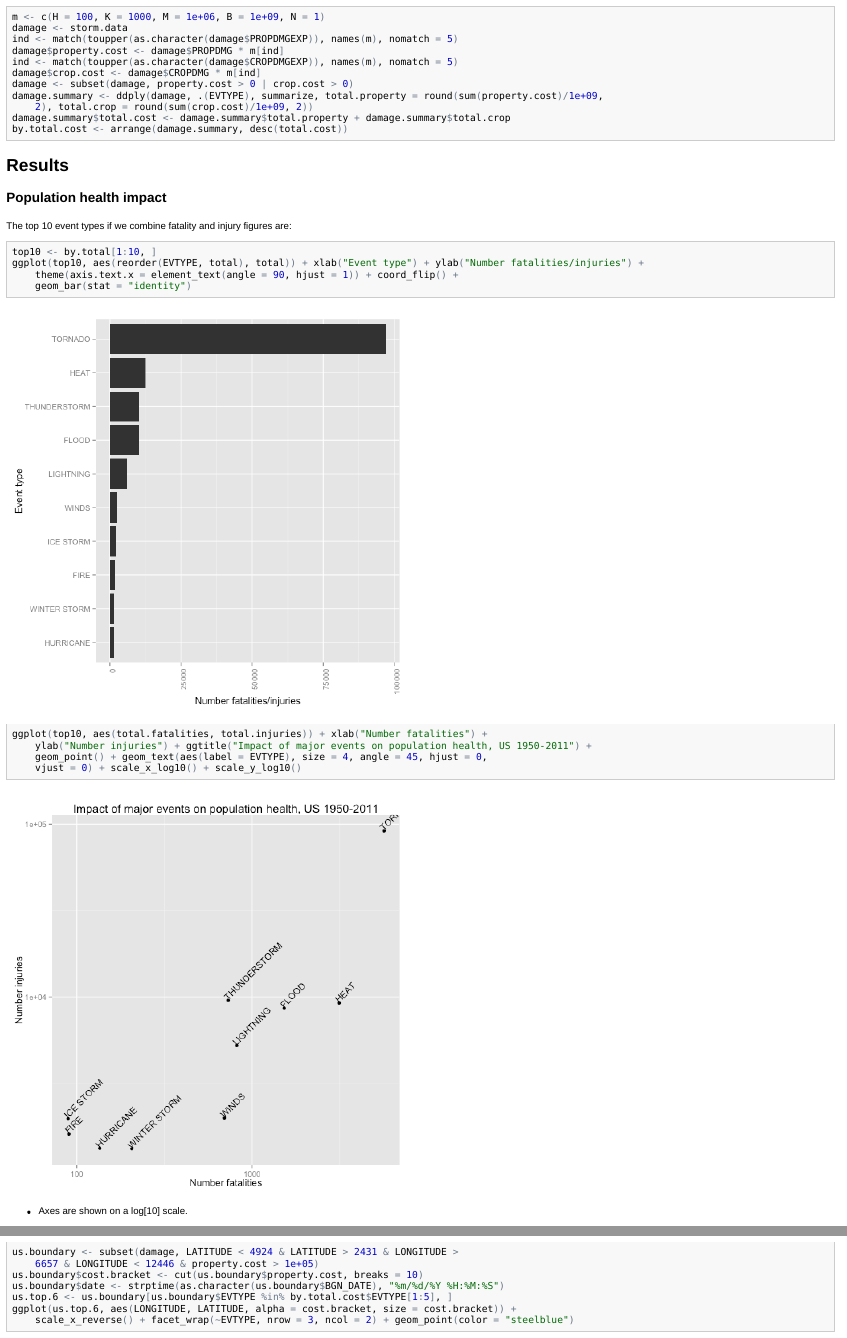
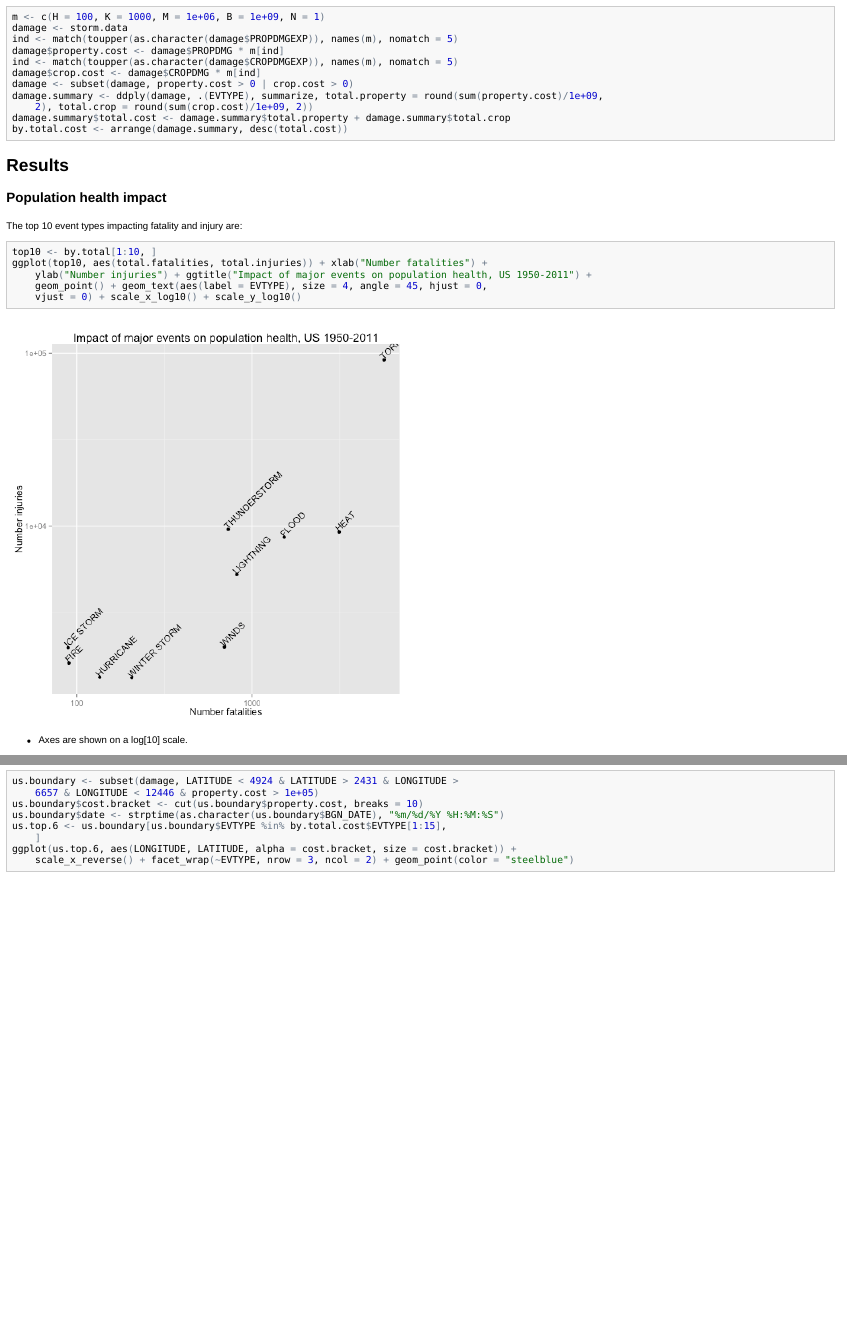
Before and after one commit to markmo/storms, an R Markdown document (report.Rmd): the page in a window 1100 px wide, from 1300 px down, and a second part further down, joined at a grey line. The pictures show the output file report.html that the author committed with the source, opened offline.

Commit message:
remove health bar chart in preference to multi-var plot

````diff
--- a/report.Rmd
+++ b/report.Rmd
@@ -100,19 +100,10 @@ by.total.cost <- arrange(damage.summary, desc(total.cost))
 ### Population health impact
 
 <a name="top10health"></a>
-The top 10 event types if we combine fatality and injury figures are:
+The top 10 event types impacting fatality and injury are:
 
 ```{r top_10_health, message=FALSE}
 top10 <- by.total[1:10, ]
-ggplot(top10, aes(reorder(EVTYPE, total), total)) +
-  xlab("Event type") +
-  ylab("Number fatalities/injuries") +
-  theme(axis.text.x=element_text(angle=90, hjust=1)) +
-  coord_flip() +
-  geom_bar(stat="identity")
-```
-
-```{r top_10_health2, message=FALSE}
 ggplot(top10, aes(total.fatalities, total.injuries)) +
   xlab("Number fatalities") +
   ylab("Number injuries") +
@@ -174,7 +165,7 @@ The plot below show the locality and area of impact of major event types for whi
 us.boundary <- subset(damage, LATITUDE < 4924 & LATITUDE > 2431 & LONGITUDE > 6657 & LONGITUDE <  12446 & property.cost > 100000)
 us.boundary$cost.bracket <- cut(us.boundary$property.cost, breaks=10)
 us.boundary$date <- strptime(as.character(us.boundary$BGN_DATE), "%m/%d/%Y %H:%M:%S")
-us.top.6 <- us.boundary[us.boundary$EVTYPE %in% by.total.cost$EVTYPE[1:5], ]
+us.top.6 <- us.boundary[us.boundary$EVTYPE %in% by.total.cost$EVTYPE[1:15], ]
 ggplot(us.top.6, aes(LONGITUDE, LATITUDE, alpha=cost.bracket, size=cost.bracket)) +
   scale_x_reverse() +
   facet_wrap(~ EVTYPE, nrow=3, ncol=2) +
````
Also changed, not shown: figure/damage_events.png, figure/top_10_health.png, report.html, report.md.
